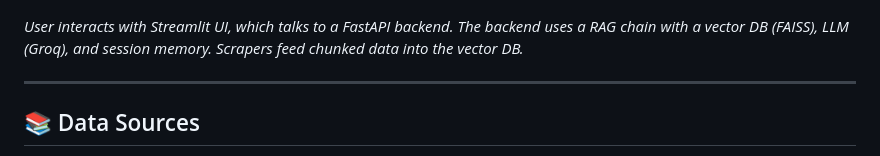
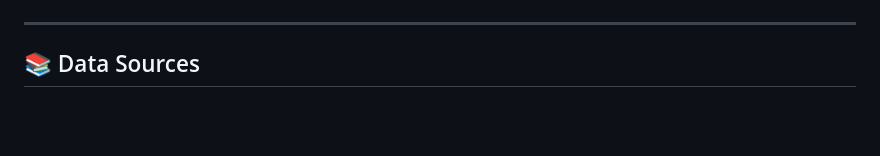
Before and after one commit to Lokesh-DataScience/Data-Analyst-Expert-Bot, a Markdown page: README.md, the part around one of its changes. Rendered like a GitHub page; blank space fills up the shorter version.

````diff
--- a/README.md
+++ b/README.md
@@ -36,5 +36,4 @@ graph TD
 ```
-*User interacts with Streamlit UI, which talks to a FastAPI backend. The backend uses a RAG chain with a vector DB (FAISS), LLM (Groq), and session memory. Scrapers feed chunked data into the vector DB.*
 
 ---
 
````
Also changed, not shown: other parts of README.md (+7 -7 lines).
